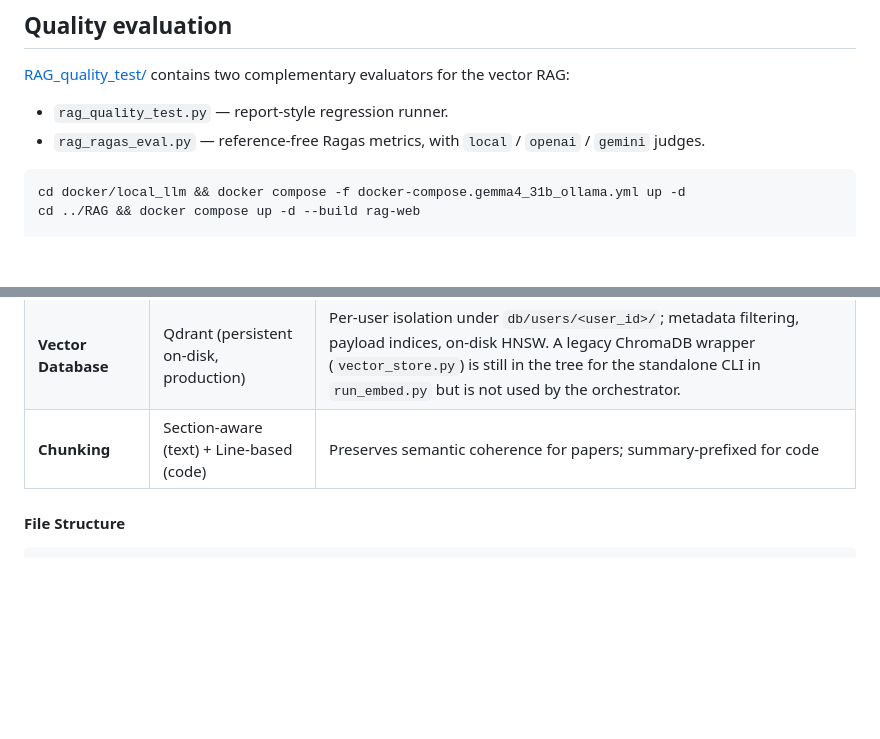
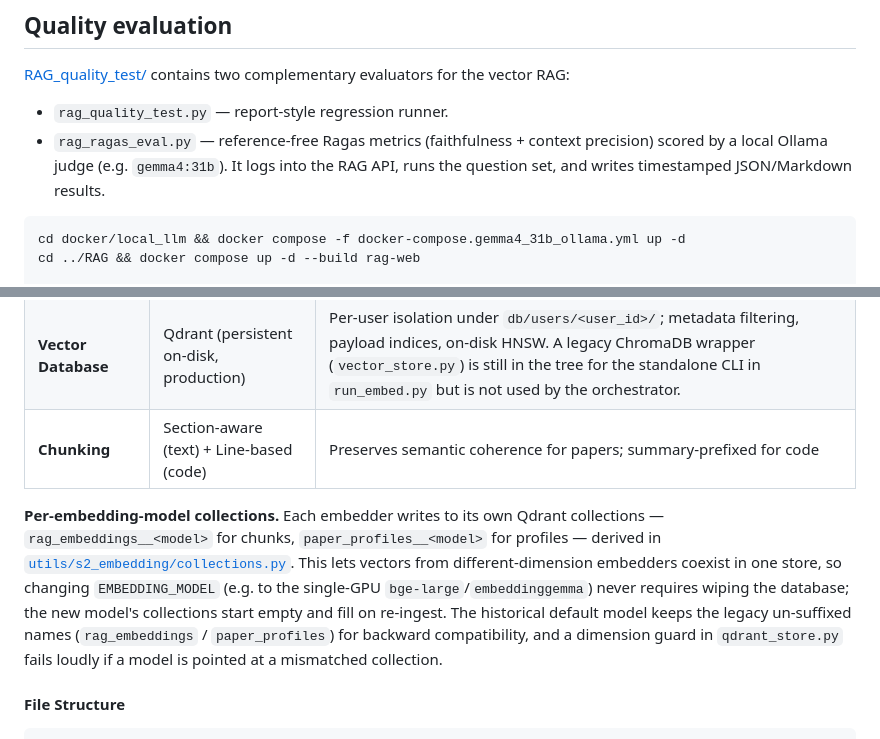
Before and after one commit to desmondc65/NTU-DAVID-RAG, a Markdown page: README.md, 2 parts joined by grey strips. Drawn GitHub-style; blank space fills up the shorter version.

````diff
--- a/README.md
+++ b/README.md
@@ -195,7 +232,7 @@ Then open `http://<host>:3006/`. The embedding server has a long startup grace (
 [RAG_quality_test/](RAG_quality_test/) contains two complementary evaluators for the vector RAG:
 
 - `rag_quality_test.py` — report-style regression runner.
-- `rag_ragas_eval.py` — reference-free Ragas metrics, with `local` / `openai` / `gemini` judges.
+- `rag_ragas_eval.py` — reference-free Ragas metrics (faithfulness + context precision) scored by a local Ollama judge (e.g. `gemma4:31b`). It logs into the RAG API, runs the question set, and writes timestamped JSON/Markdown results.
 
 ```bash
 cd docker/local_llm && docker compose -f docker-compose.gemma4_31b_ollama.yml up -d
@@ -267,6 +307,8 @@ JSON Data Files ──→ Chunker ──→ Embedding Model ──→ Qdrant Vec
 | **Embedding Model** | `Alibaba-NLP/gte-Qwen2-7B-instruct` (default) | Top-tier MTEB retrieval scores on academic text + code; `BAAI/bge-large-en-v1.5` still selectable via `--model` |
 | **Vector Database** | Qdrant (persistent on-disk, production) | Per-user isolation under `db/users/<user_id>/`; metadata filtering, payload indices, on-disk HNSW. A legacy ChromaDB wrapper (`vector_store.py`) is still in the tree for the standalone CLI in `run_embed.py` but is not used by the orchestrator. |
 | **Chunking** | Section-aware (text) + Line-based (code) | Preserves semantic coherence for papers; summary-prefixed for code |
+
+**Per-embedding-model collections.** Each embedder writes to its own Qdrant collections — `rag_embeddings__<model>` for chunks, `paper_profiles__<model>` for profiles — derived in [`utils/s2_embedding/collections.py`](utils/s2_embedding/collections.py). This lets vectors from different-dimension embedders coexist in one store, so changing `EMBEDDING_MODEL` (e.g. to the single-GPU `bge-large`/`embeddinggemma`) never requires wiping the database; the new model's collections start empty and fill on re-ingest. The historical default model keeps the legacy un-suffixed names (`rag_embeddings` / `paper_profiles`) for backward compatibility, and a dimension guard in `qdrant_store.py` fails loudly if a model is pointed at a mismatched collection.
 
 #### File Structure
 
````
Also changed, not shown: other parts of README.md (+61 -13 lines).
